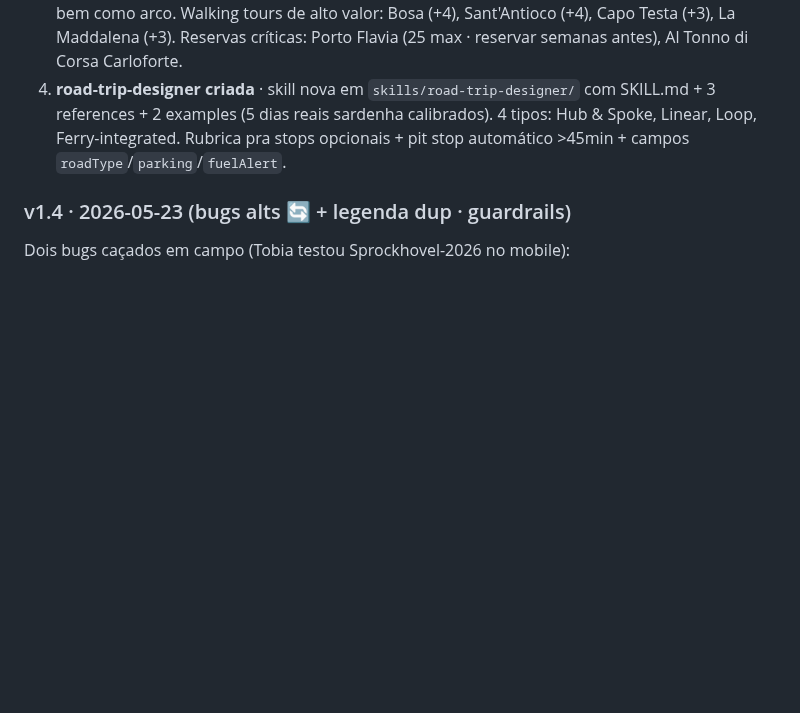
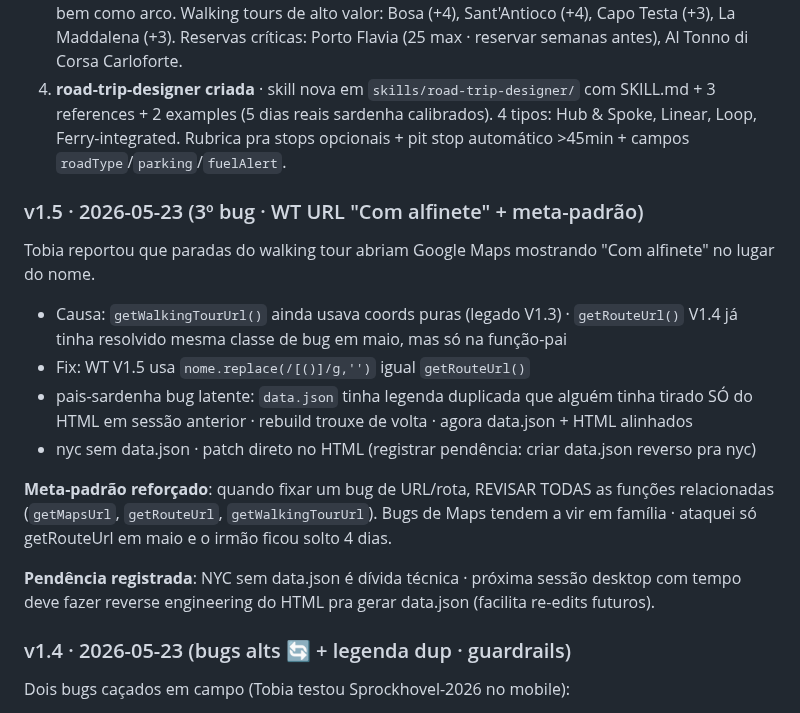
Before and after one commit to tsferraro/viagem, a Markdown page: MEMORY.md, the part around the change. GitHub-like rendering; blank space fills up the shorter version.

Commit message:
docs: MEMORY v1.5 · bug WT URL + meta-padrão revisão de família

```diff
--- a/MEMORY.md
+++ b/MEMORY.md
@@ -73,6 +73,19 @@ Mudanças aplicadas:
 3. **Roteiro pais · Sardenha** · road trip Olbia → Sul → Maladroxia → Costa Leste → Olbia funciona bem como arco. Walking tours de alto valor: Bosa (+4), Sant'Antioco (+4), Capo Testa (+3), La Maddalena (+3). Reservas críticas: Porto Flavia (25 max · reservar semanas antes), Al Tonno di Corsa Carloforte.
 4. **road-trip-designer criada** · skill nova em `skills/road-trip-designer/` com SKILL.md + 3 references + 2 examples (5 dias reais sardenha calibrados). 4 tipos: Hub & Spoke, Linear, Loop, Ferry-integrated. Rubrica pra stops opcionais + pit stop automático >45min + campos `roadType`/`parking`/`fuelAlert`.
 
+### v1.5 · 2026-05-23 (3º bug · WT URL "Com alfinete" + meta-padrão)
+
+Tobia reportou que paradas do walking tour abriam Google Maps mostrando "Com alfinete" no lugar do nome.
+
+- Causa: `getWalkingTourUrl()` ainda usava coords puras (legado V1.3) · `getRouteUrl()` V1.4 já tinha resolvido mesma classe de bug em maio, mas só na função-pai
+- Fix: WT V1.5 usa `nome.replace(/[()]/g,'')` igual `getRouteUrl()`
+- pais-sardenha bug latente: `data.json` tinha legenda duplicada que alguém tinha tirado SÓ do HTML em sessão anterior · rebuild trouxe de volta · agora data.json + HTML alinhados
+- nyc sem data.json · patch direto no HTML (registrar pendência: criar data.json reverso pra nyc)
+
+**Meta-padrão reforçado**: quando fixar um bug de URL/rota, REVISAR TODAS as funções relacionadas (`getMapsUrl`, `getRouteUrl`, `getWalkingTourUrl`). Bugs de Maps tendem a vir em família · ataquei só getRouteUrl em maio e o irmão ficou solto 4 dias.
+
+**Pendência registrada**: NYC sem data.json é dívida técnica · próxima sessão desktop com tempo deve fazer reverse engineering do HTML pra gerar data.json (facilita re-edits futuros).
+
 ### v1.4 · 2026-05-23 (bugs alts 🔄 + legenda dup · guardrails)
 
 Dois bugs caçados em campo (Tobia testou Sprockhovel-2026 no mobile):
```
